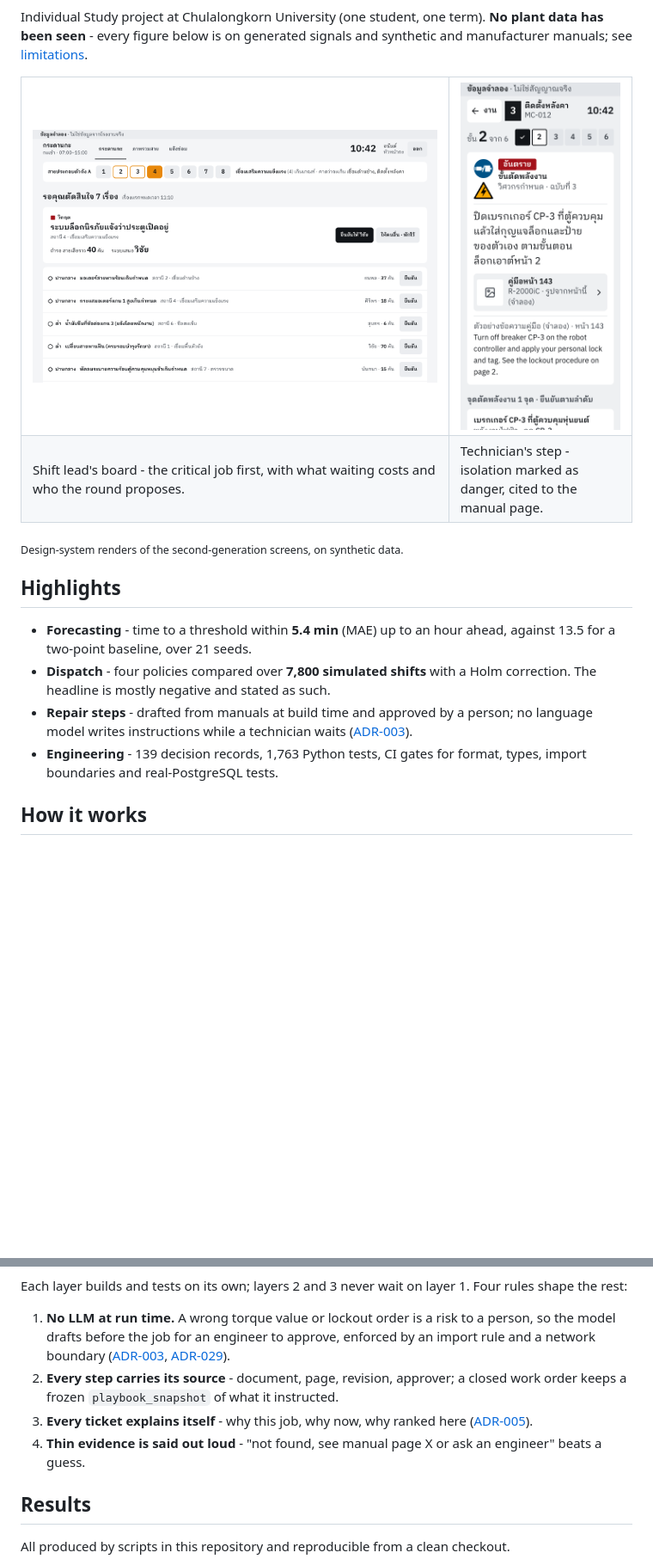
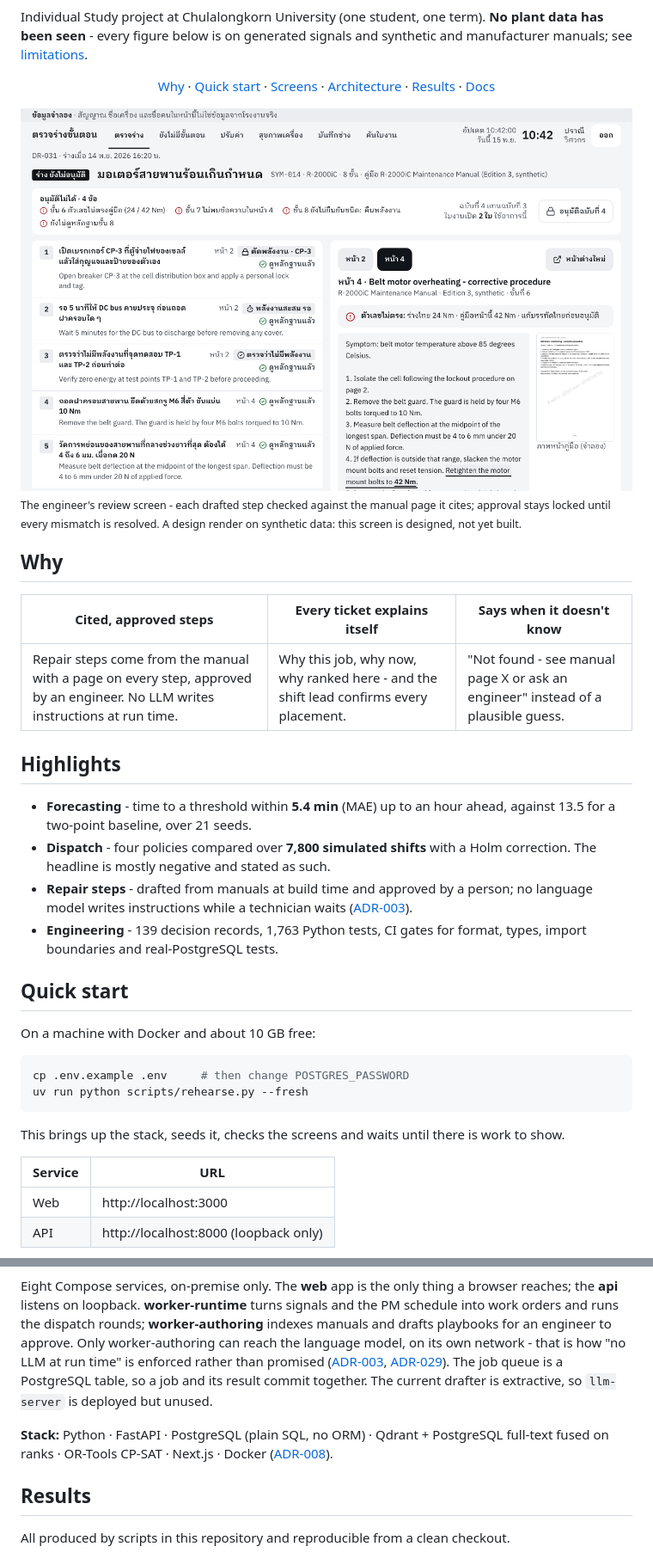
Before and after one commit to fournarin/is, a Markdown page: README.md, 2 parts joined by grey strips. Shown at 86% size. GitHub-like rendering; pictures changed too: docs/images/engineer-review.png (added), docs/images/shift-lead-board.png (deleted), docs/images/technician-step.png (deleted); blank space fills up the shorter version.

````diff
--- a/README.md
+++ b/README.md
@@ -12,18 +12,19 @@ Individual Study project at Chulalongkorn University (one student, one term).
 **No plant data has been seen** - every figure below is on generated signals and
 synthetic and manufacturer manuals; see [limitations](#limitations).
 
-<table>
-<tr>
-<td width="70%"><img src="docs/images/shift-lead-board.png" alt="The shift lead's board: seven decisions waiting, the critical one first with the line-stop cost and the proposed technician"></td>
-<td width="30%"><img src="docs/images/technician-step.png" alt="A technician's step on a phone: a danger-marked isolation step with the manual page it comes from"></td>
-</tr>
-<tr>
-<td>Shift lead's board - the critical job first, with what waiting costs and who the round proposes.</td>
-<td>Technician's step - isolation marked as danger, cited to the manual page.</td>
-</tr>
-</table>
+<p align="center">
+  <a href="#why">Why</a> · <a href="#quick-start">Quick start</a> · <a href="#screens">Screens</a> · <a href="#architecture">Architecture</a> · <a href="#results">Results</a> · <a href="#documentation">Docs</a>
+</p>
 
-<sub>Design-system renders of the second-generation screens, on synthetic data.</sub>
+<img src="docs/images/engineer-review.png" alt="The engineer's review screen: a drafted repair procedure checked step by step against the manual page it cites, with the four reasons it cannot be approved yet">
+
+<sub>The engineer's review screen - each drafted step checked against the manual page it cites; approval stays locked until every mismatch is resolved. A design render on synthetic data: this screen is designed, not yet built.</sub>
+
+## Why
+
+| Cited, approved steps | Every ticket explains itself | Says when it doesn't know |
+|---|---|---|
+| Repair steps come from the manual with a page on every step, approved by an engineer. No LLM writes instructions at run time. | Why this job, why now, why ranked here - and the shift lead confirms every placement. | "Not found - see manual page X or ask an engineer" instead of a plausible guess. |
 
 ## Highlights
 
@@ -37,4 +38,20 @@ synthetic and manufacturer manuals; see [limitations](#limitations).
 - **Engineering** - 139 decision records, 1,763 Python tests, CI gates for
   format, types, import boundaries and real-PostgreSQL tests.
 
-## How it works
+## Quick start
+
+On a machine with Docker and about 10 GB free:
+
+```bash
+cp .env.example .env     # then change POSTGRES_PASSWORD
+uv run python scripts/rehearse.py --fresh
+```
+
+This brings up the stack, seeds it, checks the screens and waits until there is
+work to show.
+
+| Service | URL |
+|---|---|
+| Web | http://localhost:3000 |
+| API | http://localhost:8000 (loopback only) |
+
@@ -53,19 +103,19 @@ flowchart TD
 ```
 
-Each layer builds and tests on its own; layers 2 and 3 never wait on layer 1.
-Four rules shape the rest:
+Eight Compose services, on-premise only. The **web** app is the only thing a browser reaches;
+the **api** listens on loopback. **worker-runtime** turns signals and the PM
+schedule into work orders and runs the dispatch rounds; **worker-authoring**
+indexes manuals and drafts playbooks for an engineer to approve. Only
+worker-authoring can reach the language model, on its own network - that is how
+"no LLM at run time" is enforced rather than promised
+([ADR-003](docs/adr/0003-no-llm-generated-repair-text-at-runtime.md),
+[ADR-029](docs/adr/0029-where-the-models-run.md)). The job queue is a PostgreSQL
+table, so a job and its result commit together. The current drafter is
+extractive, so `llm-server` is deployed but unused.
 
-1. **No LLM at run time.** A wrong torque value or lockout order is a risk to a
-   person, so the model drafts before the job for an engineer to approve, enforced
-   by an import rule and a network boundary
-   ([ADR-003](docs/adr/0003-no-llm-generated-repair-text-at-runtime.md),
-   [ADR-029](docs/adr/0029-where-the-models-run.md)).
-2. **Every step carries its source** - document, page, revision, approver; a
-   closed work order keeps a frozen `playbook_snapshot` of what it instructed.
-3. **Every ticket explains itself** - why this job, why now, why ranked here
-   ([ADR-005](docs/adr/0005-every-ticket-carries-its-reason.md)).
-4. **Thin evidence is said out loud** - "not found, see manual page X or ask an
-   engineer" beats a guess.
+**Stack:** Python · FastAPI · PostgreSQL (plain SQL, no ORM) · Qdrant + PostgreSQL
+full-text fused on ranks · OR-Tools CP-SAT · Next.js · Docker
+([ADR-008](docs/adr/0008-technology-stack.md)).
 
 ## Results
 
````
Also changed, not shown: other parts of README.md (+71 -46 lines).
